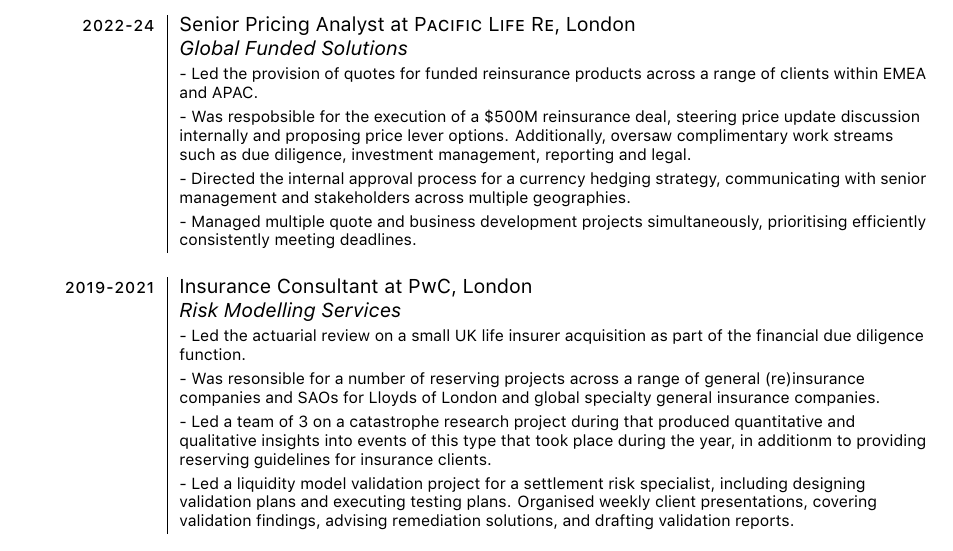
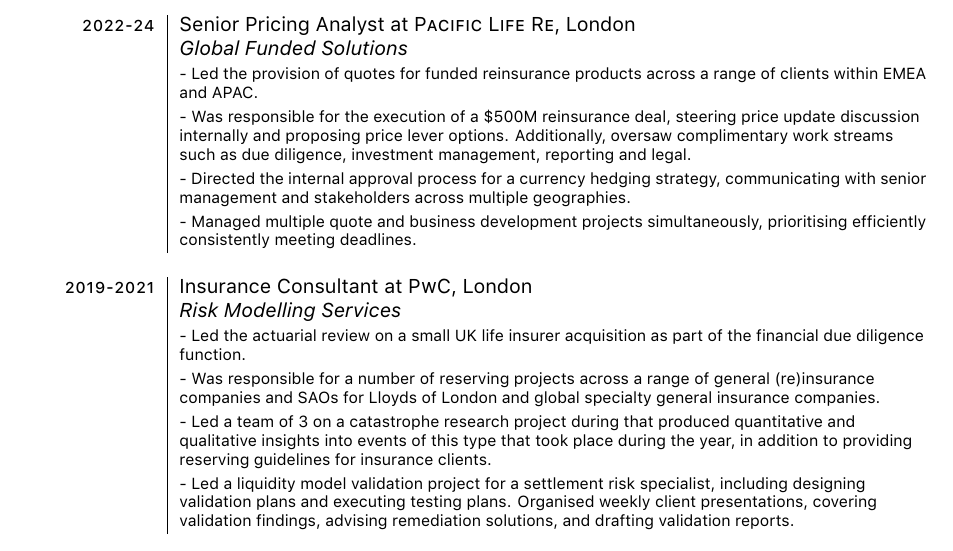
Before and after one commit to caiodrear/shiny-jade, a LaTeX CV (cv/cv.tex): part of the page, cut so that both start at the same text. Compiled offline with XeLaTeX; a missing font is replaced by an installed copy or a similar font.

Commit message:
fix spelling

```diff
--- a/cv/cv.tex
+++ b/cv/cv.tex
@@ -82,7 +81,7 @@
 \textsc{2022-24} & Senior Pricing Analyst at \textsc{Pacific Life Re}, London \\
  & \emph{Global Funded Solutions}\\
  & \projectitem Led the provision of quotes for funded reinsurance products across a range of clients within EMEA and APAC. \\
-  & \projectitem Was respobsible for the execution of a \$500M reinsurance deal, steering price update discussion internally and proposing price lever options. Additionally, oversaw complimentary work streams such as due diligence, investment management, reporting and legal.\\
+  & \projectitem Was responsible for the execution of a \$500M reinsurance deal, steering price update discussion internally and proposing price lever options. Additionally, oversaw complimentary work streams such as due diligence, investment management, reporting and legal.\\
   & \projectitem Directed the internal approval process for a currency hedging strategy, communicating with senior management and stakeholders across multiple geographies. \\
   & \projectitem Managed multiple quote and business development projects simultaneously, prioritising efficiently consistently meeting deadlines.\\
   \blankline
@@ -90,8 +89,8 @@
   \textsc{2019-2021} & Insurance Consultant at \textsc{PwC}, London \\
  & \emph{Risk Modelling Services}\\
  & \projectitem Led the actuarial review on a small UK life insurer acquisition as part of the financial due diligence function. \\
- & \projectitem Was resonsible for a number of reserving projects across a range of general (re)insurance companies and SAOs for Lloyds of London and global specialty general insurance companies.\\
-  & \projectitem Led a team of 3 on a catastrophe research project during that produced quantitative and qualitative insights into events of this type that took place during the year, in additionm to providing reserving guidelines for insurance clients.\\
+ & \projectitem Was responsible for a number of reserving projects across a range of general (re)insurance companies and SAOs for Lloyds of London and global specialty general insurance companies.\\
+  & \projectitem Led a team of 3 on a catastrophe research project during that produced quantitative and qualitative insights into events of this type that took place during the year, in addition to providing reserving guidelines for insurance clients.\\
   & \projectitem Led a liquidity model validation project for a settlement risk specialist, including designing validation plans and executing testing plans. Organised weekly client presentations, covering validation findings, advising remediation solutions, and drafting validation reports.\\
   \blankline
 
```
Also changed, not shown: cv/cv.pdf, cv/cv.tex (3 more changed lines).
